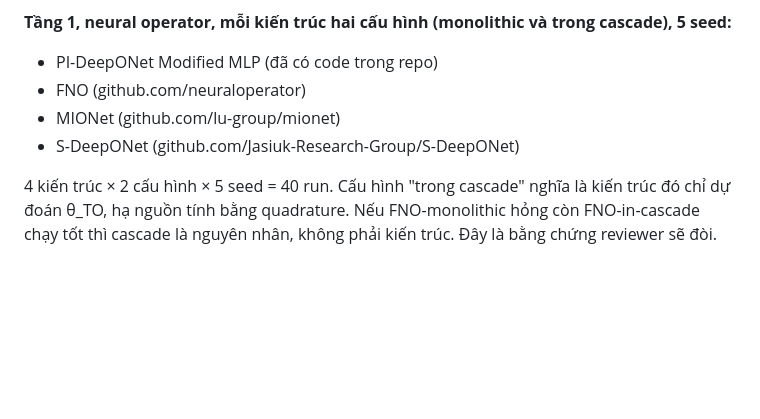
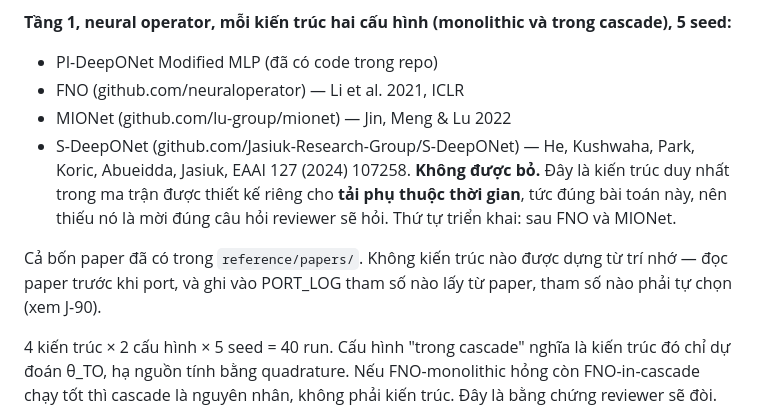
Before and after one commit to huynhdai00000-del/cod-paper, a Markdown page: DECISIONS.md, the part around the change. GitHub-like rendering; blank space fills up the shorter version.

```diff
--- a/DECISIONS.md
+++ b/DECISIONS.md
@@ -153,9 +153,17 @@ sample. Không cache thì ma trận này mất 160 giờ GPU thay vì 30.
 **Tầng 1, neural operator, mỗi kiến trúc hai cấu hình (monolithic và trong
 cascade), 5 seed:**
 - PI-DeepONet Modified MLP (đã có code trong repo)
-- FNO (github.com/neuraloperator)
-- MIONet (github.com/lu-group/mionet)
-- S-DeepONet (github.com/Jasiuk-Research-Group/S-DeepONet)
+- FNO (github.com/neuraloperator) — Li et al. 2021, ICLR
+- MIONet (github.com/lu-group/mionet) — Jin, Meng & Lu 2022
+- S-DeepONet (github.com/Jasiuk-Research-Group/S-DeepONet) — He, Kushwaha, Park,
+  Koric, Abueidda, Jasiuk, EAAI 127 (2024) 107258. **Không được bỏ.** Đây là kiến
+  trúc duy nhất trong ma trận được thiết kế riêng cho **tải phụ thuộc thời gian**,
+  tức đúng bài toán này, nên thiếu nó là mời đúng câu hỏi reviewer sẽ hỏi. Thứ tự
+  triển khai: sau FNO và MIONet.
+
+Cả bốn paper đã có trong `reference/papers/`. Không kiến trúc nào được dựng từ
+trí nhớ — đọc paper trước khi port, và ghi vào PORT_LOG tham số nào lấy từ paper,
+tham số nào phải tự chọn (xem J-90).
 
 4 kiến trúc × 2 cấu hình × 5 seed = 40 run. Cấu hình "trong cascade" nghĩa là
 kiến trúc đó chỉ dự đoán θ_TO, hạ nguồn tính bằng quadrature. Nếu
```
Also changed, not shown: PORT_LOG.md (+70 -0 lines).
